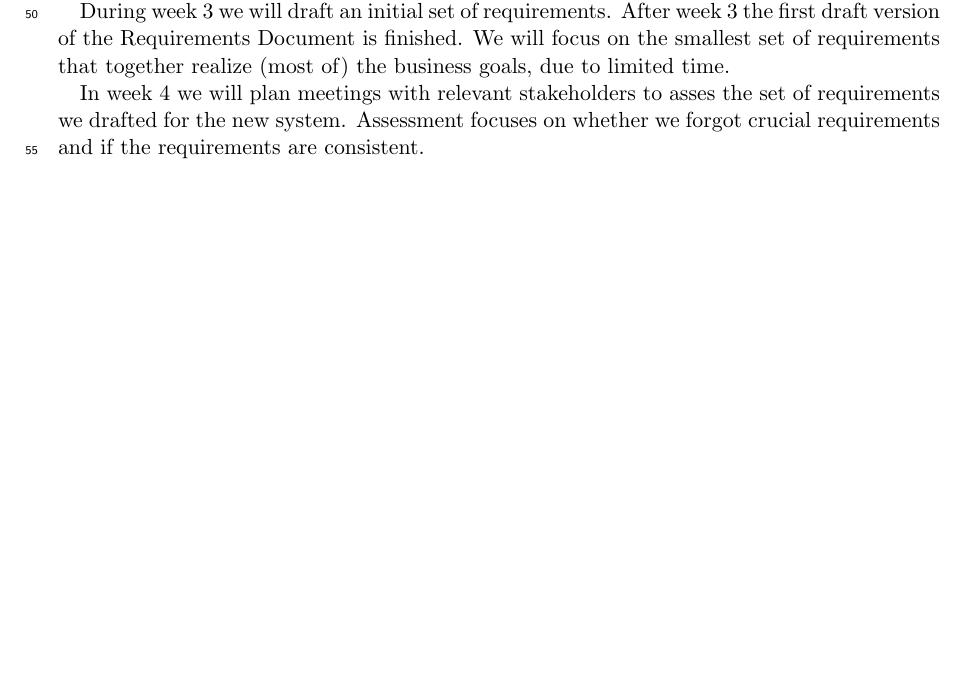
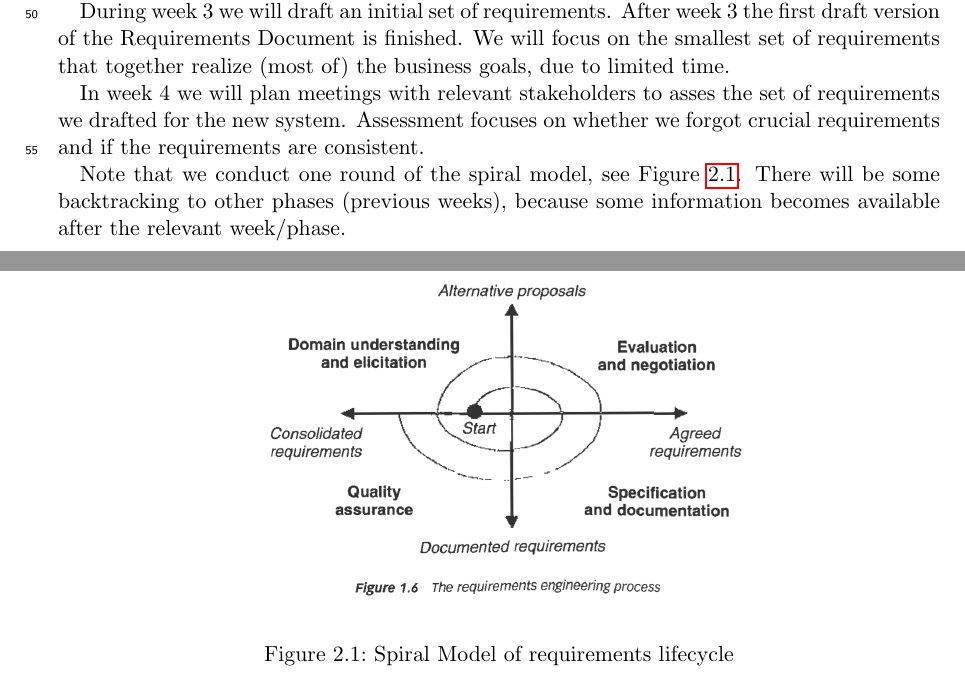
Before and after one commit to kevinvdbekerom/requirements_engineering, a LaTeX thesis (Documentation/RD/rd.tex): part of page 5 of 8 before the commit and two parts of pages 5 and 6 of 9 after it, the two joined at a grey line, cut so that both start at the same text, the shorter picture padded with empty space. Compiled offline with pdfLaTeX.

Commit message:
added figure

```diff
--- a/Documentation/RD/rd.tex
+++ b/Documentation/RD/rd.tex
@@ -83,6 +83,13 @@ During week 3 we will draft an initial set of requirements. After week 3 the fir
 
 In week 4 we will plan meetings with relevant stakeholders to asses the set of requirements we drafted for the new system. Assessment focuses on whether we forgot crucial requirements and if the requirements are consistent.
 
+Note that we conduct one round of the spiral model, see Figure \ref{fig:spiral_model}. There will be some backtracking to other phases (previous weeks), because some information becomes available after the relevant week/phase.
+\begin{figure}[h]
+	\centering
+	\includegraphics[width=0.6\linewidth]{images/re_process}
+	\caption{Spiral Model of requirements lifecycle}
+	\label{fig:spiral_model}
+\end{figure}
 \chapter{Domain Analysis}
 
 \section{Glossary of terms}
```
Also changed, not shown: Documentation/RD/rd.pdf, 3 other files.
